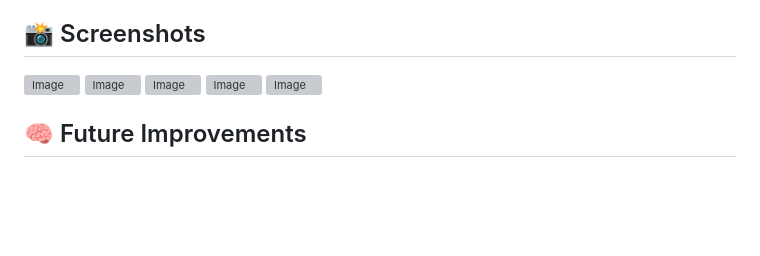
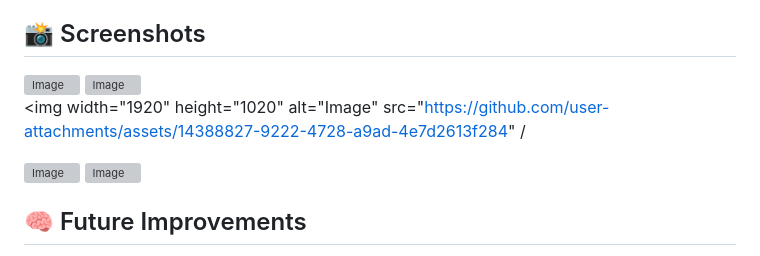
Before and after one commit to saisindhu218/Student-To-Do, a Markdown page: README.md, the part around the change. Rendered like a GitHub page; blank space fills up the shorter version; grey boxes are pictures that could not be loaded.

```diff
--- a/README.md
+++ b/README.md
@@ -109,9 +109,9 @@ DELETE /api/tasks/\:id         → Delete task
 
 <img width="1920" height="1020" alt="Image" src="https://github.com/user-attachments/assets/51e21b0d-28fb-466b-86b7-5198f7fee856" />
 
-<img width="1920" height="1020" alt="Image" src="https://github.com/user-attachments/assets/14388827-9222-4728-a9ad-4e7d2613f284" />
+<img width="1920" height="1020" alt="Image" src="https://github.com/user-attachments/assets/51e9c3d9-c7b7-476a-81e9-579670f0ef28" />
 
-<img width="1920" height="1020" alt="Image" src="https://github.com/user-attachments/assets/51e9c3d9-c7b7-476a-81e9-579670f0ef28" />
+<img width="1920" height="1020" alt="Image" src="https://github.com/user-attachments/assets/14388827-9222-4728-a9ad-4e7d2613f284" /
 
 <img width="1920" height="1020" alt="Image" src="https://github.com/user-attachments/assets/7feb77fe-0aef-442a-8b86-3f6d931d5f15" />
 
```
